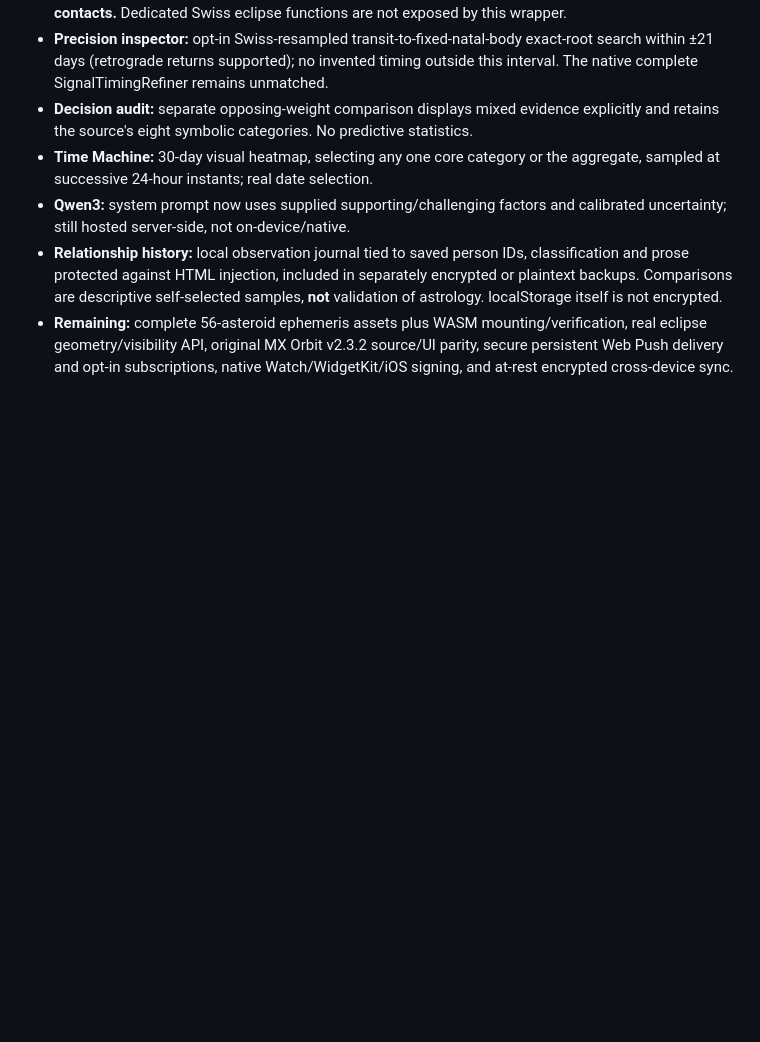
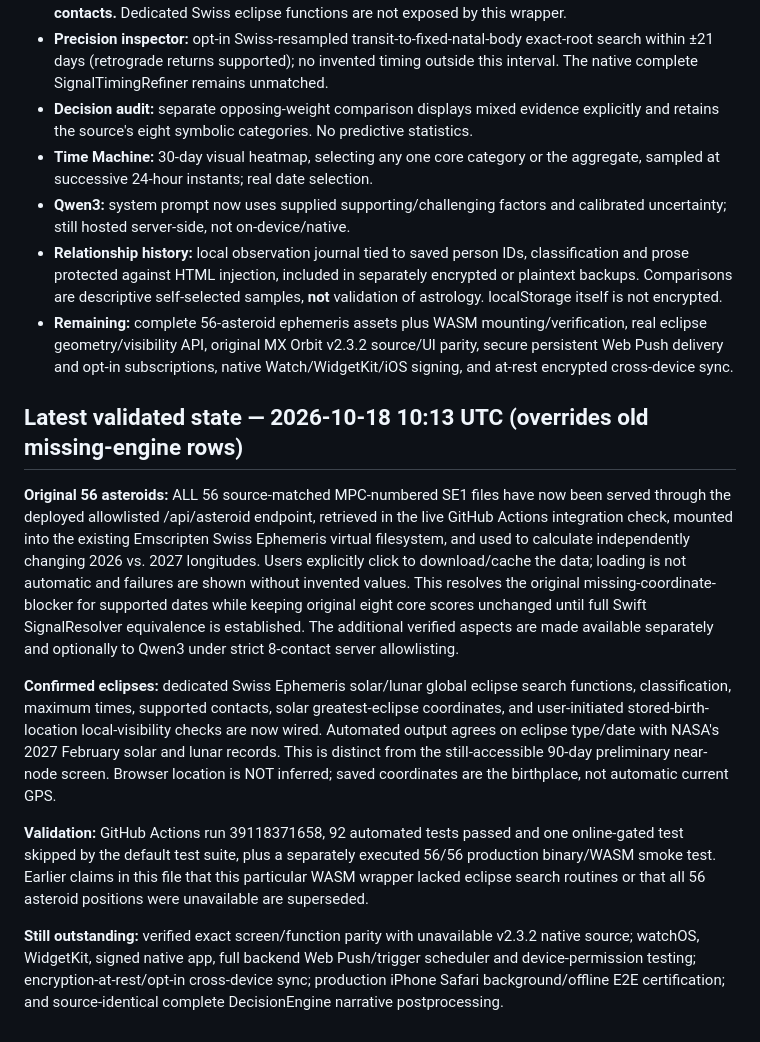
Before and after one commit to mazenmix/orbit, a Markdown page: SOURCE_AUDIT.md, the part around the change. Rendered like a GitHub page; blank space fills up the shorter version.

Commit message:
Supersede outdated parity audit with proven 56-body Swiss positions and certified eclipse calculations [skip ci]

```diff
--- a/SOURCE_AUDIT.md
+++ b/SOURCE_AUDIT.md
@@ -55,3 +55,13 @@ Recover the v2.3.2 source archive and representative iPhone screens, then reconc
 - **Qwen3:** system prompt now uses supplied supporting/challenging factors and calibrated uncertainty; still hosted server-side, not on-device/native.
 - **Relationship history:** local observation journal tied to saved person IDs, classification and prose protected against HTML injection, included in separately encrypted or plaintext backups. Comparisons are descriptive self-selected samples, **not** validation of astrology. localStorage itself is not encrypted.
 - **Remaining:** complete 56-asteroid ephemeris assets plus WASM mounting/verification, real eclipse geometry/visibility API, original MX Orbit v2.3.2 source/UI parity, secure persistent Web Push delivery and opt-in subscriptions, native Watch/WidgetKit/iOS signing, and at-rest encrypted cross-device sync.
+
+## Latest validated state — 2026-10-18 10:13 UTC (overrides old missing-engine rows)
+
+**Original 56 asteroids:** ALL 56 source-matched MPC-numbered SE1 files have now been served through the deployed allowlisted /api/asteroid endpoint, retrieved in the live GitHub Actions integration check, mounted into the existing Emscripten Swiss Ephemeris virtual filesystem, and used to calculate independently changing 2026 vs. 2027 longitudes. Users explicitly click to download/cache the data; loading is not automatic and failures are shown without invented values. This resolves the original missing-coordinate-blocker for supported dates while keeping original eight core scores unchanged until full Swift SignalResolver equivalence is established. The additional verified aspects are made available separately and optionally to Qwen3 under strict 8-contact server allowlisting.
+
+**Confirmed eclipses:** dedicated Swiss Ephemeris solar/lunar global eclipse search functions, classification, maximum times, supported contacts, solar greatest-eclipse coordinates, and user-initiated stored-birth-location local-visibility checks are now wired. Automated output agrees on eclipse type/date with NASA's 2027 February solar and lunar records. This is distinct from the still-accessible 90-day preliminary near-node screen. Browser location is NOT inferred; saved coordinates are the birthplace, not automatic current GPS.
+
+**Validation:** GitHub Actions run 39118371658, 92 automated tests passed and one online-gated test skipped by the default test suite, plus a separately executed 56/56 production binary/WASM smoke test. Earlier claims in this file that this particular WASM wrapper lacked eclipse search routines or that all 56 asteroid positions were unavailable are superseded.
+
+**Still outstanding:** verified exact screen/function parity with unavailable v2.3.2 native source; watchOS, WidgetKit, signed native app, full backend Web Push/trigger scheduler and device-permission testing; encryption-at-rest/opt-in cross-device sync; production iPhone Safari background/offline E2E certification; and source-identical complete DecisionEngine narrative postprocessing.
```
